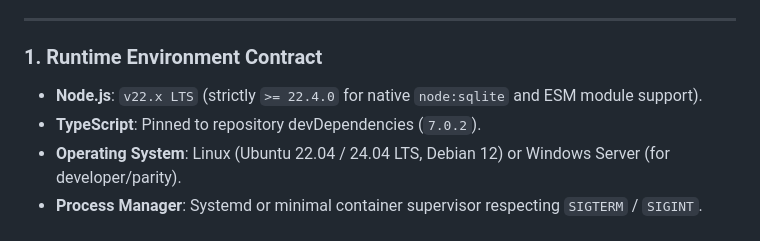
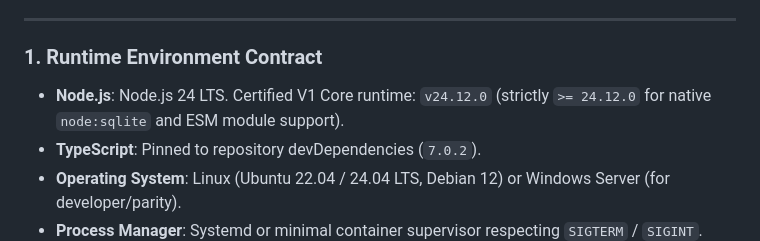
Before and after one commit to aipp-key/sovroute, a Markdown page: docs/DEPLOYMENT_PROFILE.md, the part around the change. Rendered like a GitHub page.

Commit message:
docs: record certified Node 24 runtime

```diff
--- a/docs/DEPLOYMENT_PROFILE.md
+++ b/docs/DEPLOYMENT_PROFILE.md
@@ -6,7 +6,7 @@ This document specifies the operational runtime contract, environment schema, pe
 ---
 
 ### 1. Runtime Environment Contract
-- **Node.js**: `v22.x LTS` (strictly `>= 22.4.0` for native `node:sqlite` and ESM module support).
+- **Node.js**: Node.js 24 LTS. Certified V1 Core runtime: `v24.12.0` (strictly `>= 24.12.0` for native `node:sqlite` and ESM module support).
 - **TypeScript**: Pinned to repository devDependencies (`7.0.2`).
 - **Operating System**: Linux (Ubuntu 22.04 / 24.04 LTS, Debian 12) or Windows Server (for developer/parity).
 - **Process Manager**: Systemd or minimal container supervisor respecting `SIGTERM` / `SIGINT`.
```
